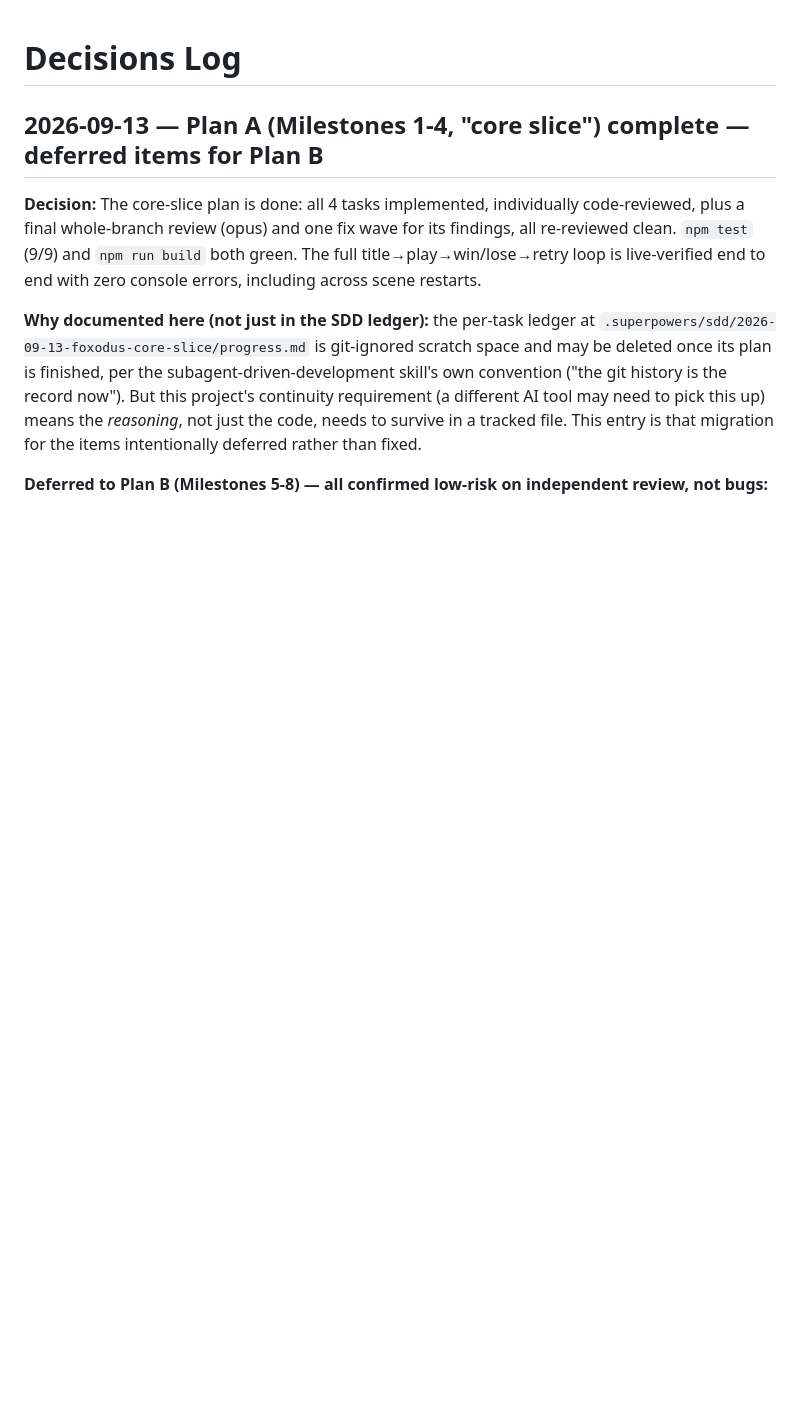
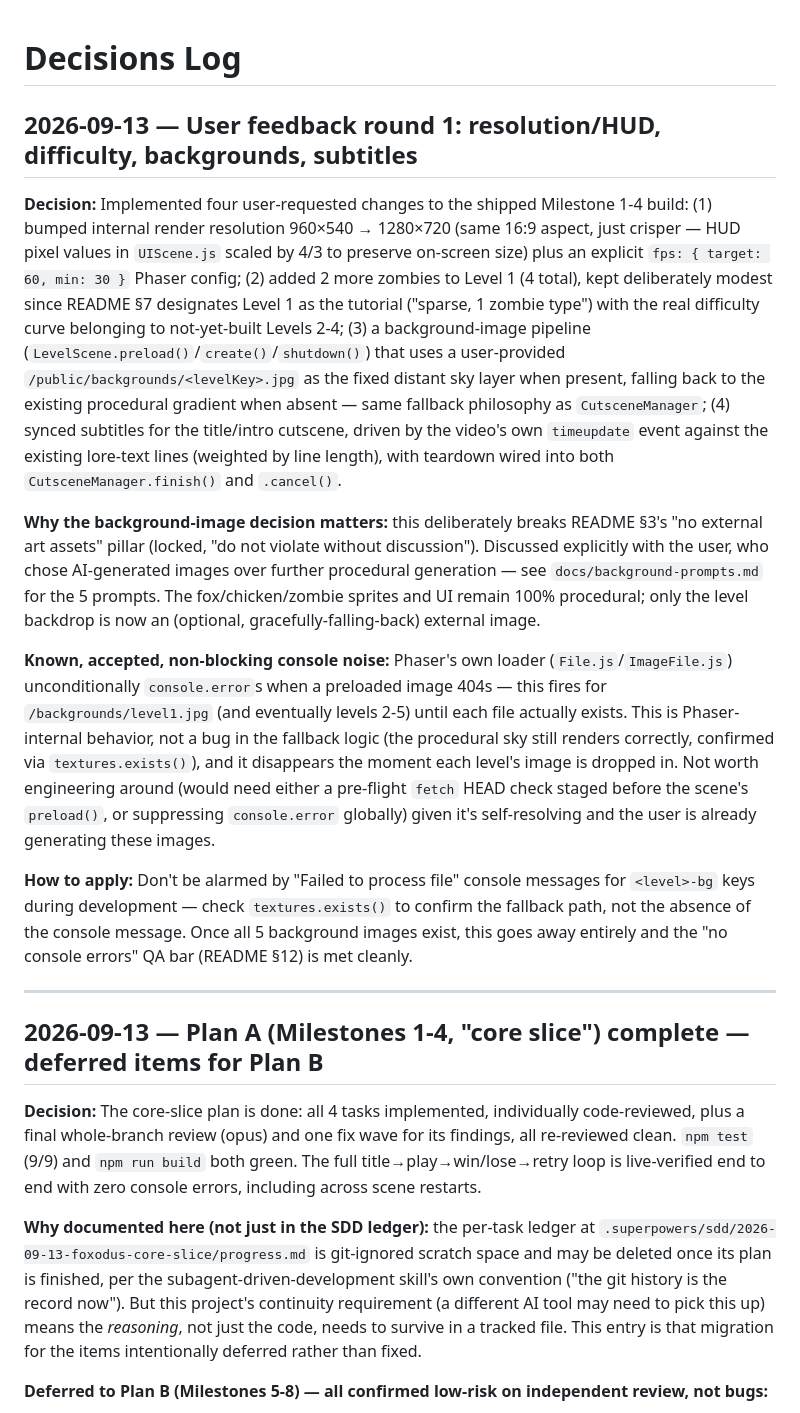
Before and after one commit to Soumik205/foxodus, a Markdown page: decisions.md, the part around the change. Drawn GitHub-style; blank space fills up the shorter version.

```diff
--- a/decisions.md
+++ b/decisions.md
@@ -1,4 +1,41 @@
 # Decisions Log
+
+## 2026-09-13 — User feedback round 1: resolution/HUD, difficulty, backgrounds, subtitles
+
+**Decision:** Implemented four user-requested changes to the shipped Milestone 1-4 build:
+(1) bumped internal render resolution 960×540 → 1280×720 (same 16:9 aspect, just crisper — HUD
+pixel values in `UIScene.js` scaled by 4/3 to preserve on-screen size) plus an explicit
+`fps: { target: 60, min: 30 }` Phaser config; (2) added 2 more zombies to Level 1 (4 total),
+kept deliberately modest since README §7 designates Level 1 as the tutorial ("sparse, 1 zombie
+type") with the real difficulty curve belonging to not-yet-built Levels 2-4; (3) a background-image
+pipeline (`LevelScene.preload()`/`create()`/`shutdown()`) that uses a user-provided
+`/public/backgrounds/<levelKey>.jpg` as the fixed distant sky layer when present, falling back to
+the existing procedural gradient when absent — same fallback philosophy as `CutsceneManager`;
+(4) synced subtitles for the title/intro cutscene, driven by the video's own `timeupdate` event
+against the existing lore-text lines (weighted by line length), with teardown wired into both
+`CutsceneManager.finish()` and `.cancel()`.
+
+**Why the background-image decision matters:** this deliberately breaks README §3's "no external
+art assets" pillar (locked, "do not violate without discussion"). Discussed explicitly with the
+user, who chose AI-generated images over further procedural generation — see
+`docs/background-prompts.md` for the 5 prompts. The fox/chicken/zombie sprites and UI remain 100%
+procedural; only the level backdrop is now an (optional, gracefully-falling-back) external image.
+
+**Known, accepted, non-blocking console noise:** Phaser's own loader (`File.js`/`ImageFile.js`)
+unconditionally `console.error`s when a preloaded image 404s — this fires for
+`/backgrounds/level1.jpg` (and eventually levels 2-5) until each file actually exists. This is
+Phaser-internal behavior, not a bug in the fallback logic (the procedural sky still renders
+correctly, confirmed via `textures.exists()`), and it disappears the moment each level's image is
+dropped in. Not worth engineering around (would need either a pre-flight `fetch` HEAD check
+staged before the scene's `preload()`, or suppressing `console.error` globally) given it's
+self-resolving and the user is already generating these images.
+
+**How to apply:** Don't be alarmed by "Failed to process file" console messages for
+`<level>-bg` keys during development — check `textures.exists()` to confirm the fallback path,
+not the absence of the console message. Once all 5 background images exist, this goes away
+entirely and the "no console errors" QA bar (README §12) is met cleanly.
+
+---
 
 ## 2026-09-13 — Plan A (Milestones 1-4, "core slice") complete — deferred items for Plan B
 
```
Also changed, not shown: feedback-round-1-report.md (deleted, +0 -64 lines).
